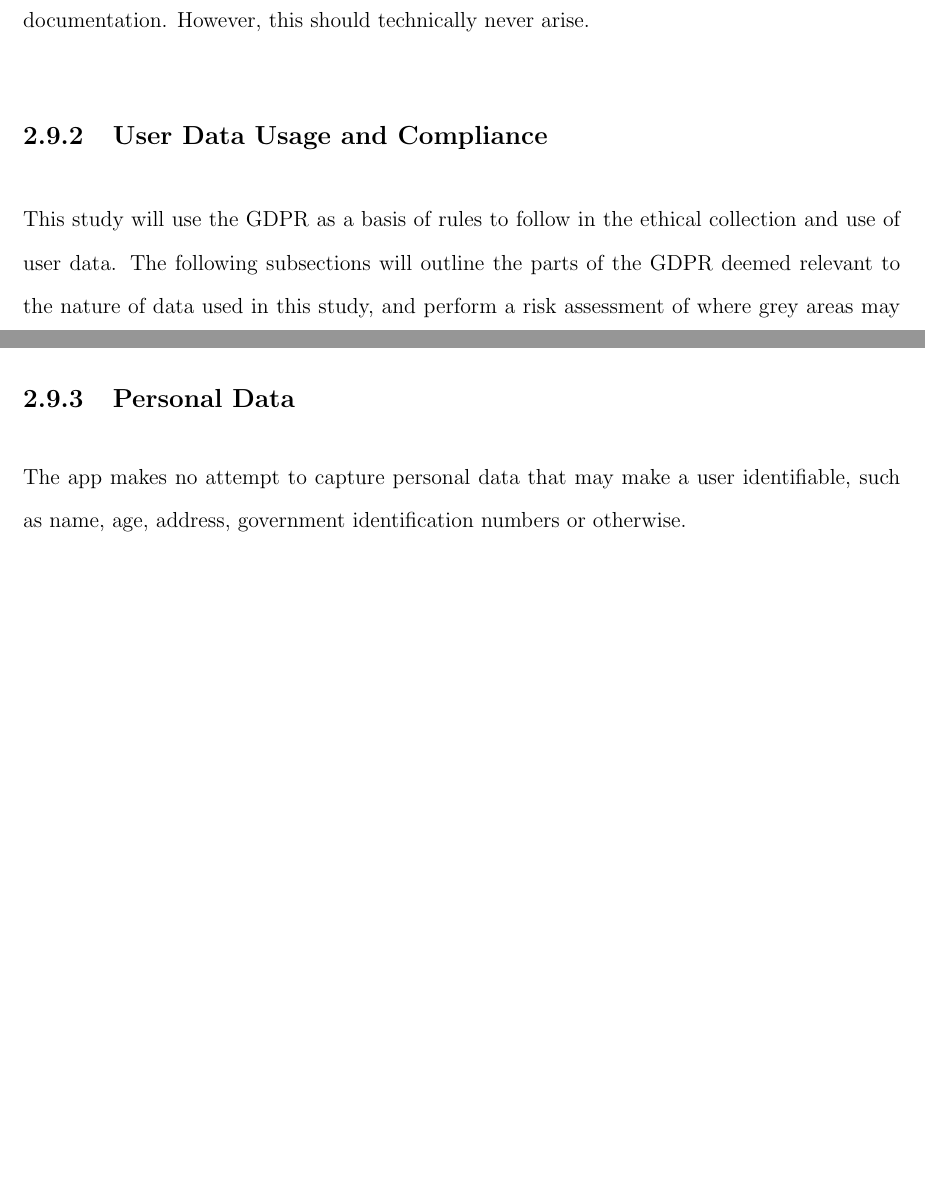
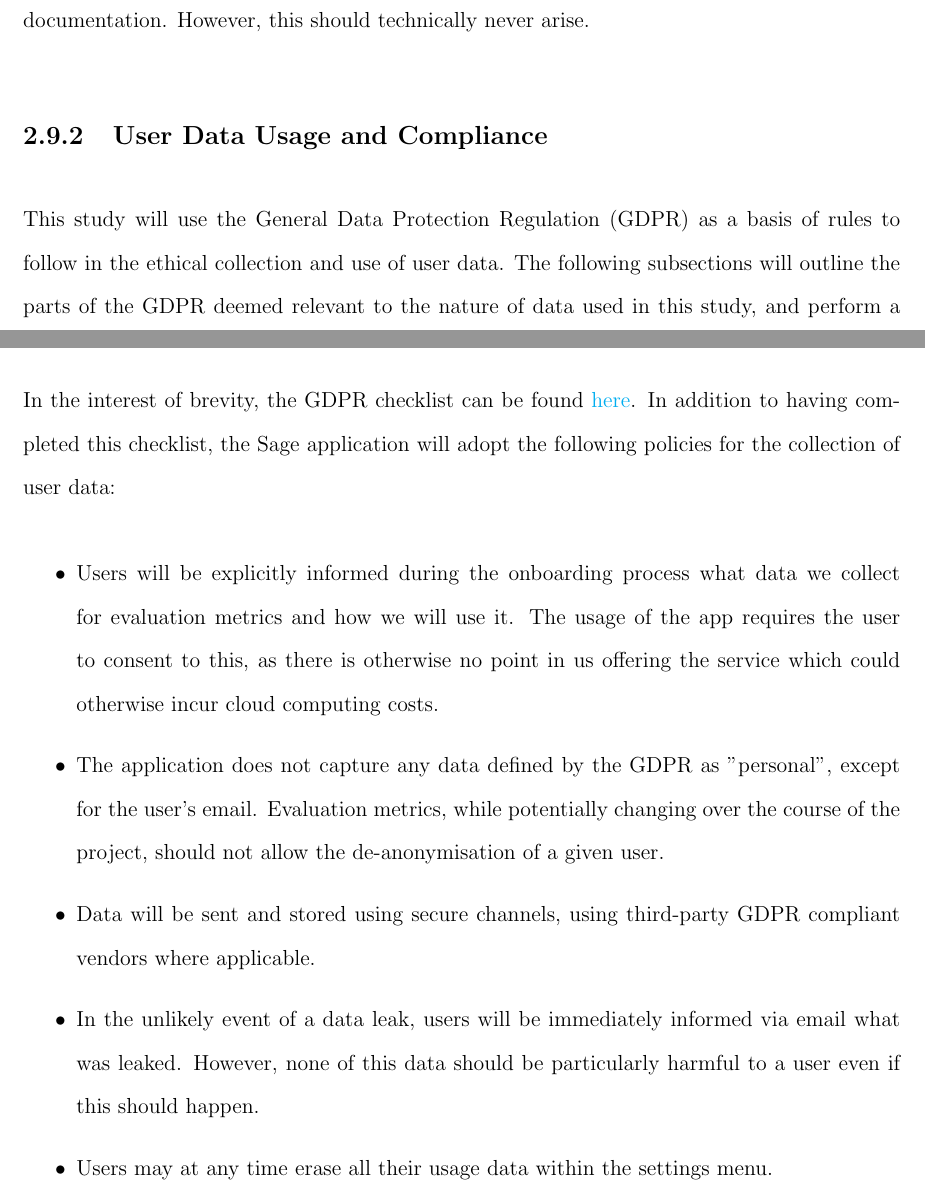
Before and after one commit to Darrekt/apt-report, a LaTeX thesis (thesis.tex, which reads body/background.tex): two parts of pages 25 and 26 of 33, joined at a grey line, cut so that both start at the same text, the shorter picture padded with empty space. Compiled offline with pdfLaTeX.

Commit message:
Add GDPR

```diff
--- a/body/background.tex
+++ b/body/background.tex
@@ -145,7 +139,14 @@ This project will leverage the use of open-source software libraries and framewo
 Most, if not all packages registered on NPM have an open-source approved license selected for their project. That is, a license which is in accordance with the open-source philosophy of freely useable, modifiable and shareable code. The list can be found at \href{https://opensource.org/licenses}{the open source initiative organisational website}. Should the exceptional case arise in which a package is used which does not use one of these licenses, it will be explicitly justified and disclosed in its implementation documentation. However, this should technically never arise.
 
 \subsection{User Data Usage and Compliance}
-This study will use the GDPR as a basis of rules to follow in the ethical collection and use of user data. The following subsections will outline the parts of the GDPR deemed relevant to the nature of data used in this study, and perform a risk assessment of where grey areas may occur.
+This study will use the General Data Protection Regulation (GDPR) as a basis of rules to follow in the ethical collection and use of user data. The following subsections will outline the parts of the GDPR deemed relevant to the nature of data used in this study, and perform a risk assessment of where grey areas may occur.
 
-\subsection{Personal Data}
-The app makes no attempt to capture personal data that may make a user identifiable, such as name, age, address, government identification numbers or otherwise.
+In the interest of brevity, the GDPR checklist can be found \href{https://gdpr.eu/checklist/}{here}. In addition to having completed this checklist, the Sage application will adopt the following policies for the collection of user data:
+
+\begin{itemize}
+    \item Users will be explicitly informed during the onboarding process what data we collect for evaluation metrics and how we will use it. The usage of the app requires the user to consent to this, as there is otherwise no point in us offering the service which could otherwise incur cloud computing costs.
+    \item The application does not capture any data defined by the GDPR as "personal", except for the user's email. Evaluation metrics, while potentially changing over the course of the project, should not allow the de-anonymisation of a given user.
+    \item Data will be sent and stored using secure channels, using third-party GDPR compliant vendors where applicable.
+    \item In the unlikely event of a data leak, users will be immediately informed via email what was leaked. However, none of this data should be particularly harmful to a user even if this should happen.
+    \item Users may at any time erase all their usage data within the settings menu.
+\end{itemize}
```
Also changed, not shown: thesis.pdf, body/background.tex (10 more changed lines).
